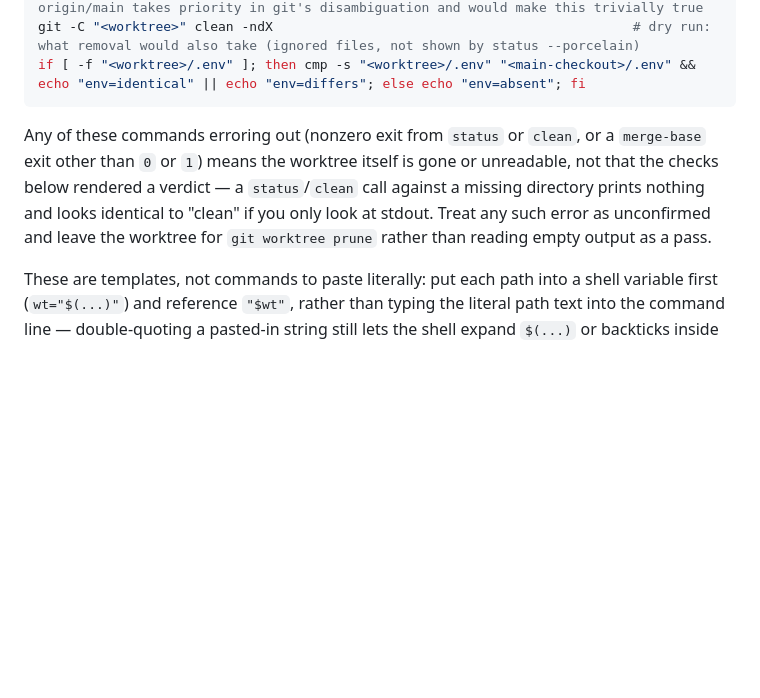
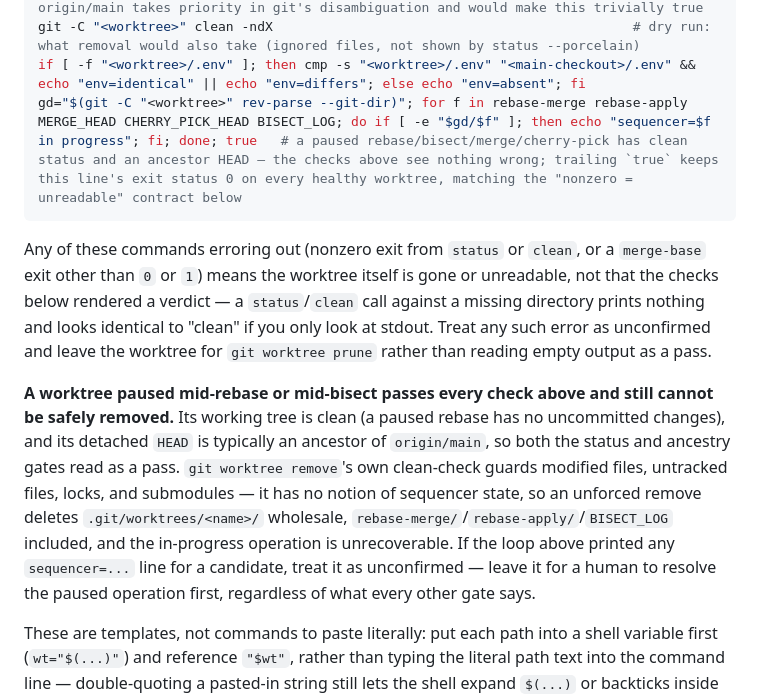
Before and after one commit to conloca/landing, a Markdown page: AGENTS.md, the part around the change. Drawn GitHub-style; blank space fills up the shorter version.

Commit message:
docs: gate worktree reap procedure on in-progress rebase/bisect state
review diff --staged --task LANDING-WORKTREE-REAP-DOC surfaced that the
documented gates (clean status, ancestor HEAD) both read as a pass for a
worktree paused mid-rebase or mid-bisect, since neither checks sequencer
state — an unforced `git worktree remove` would silently destroy the
paused operation. Add a sequencer-file probe, made exit-0-safe on a
healthy worktree per a follow-up review finding, and treat any hit as
unconfirmed.

Refs #45

````diff
--- a/AGENTS.md
+++ b/AGENTS.md
@@ -354,6 +354,7 @@ git --no-optional-locks -C "<worktree>" status --porcelain --untracked-files=all
 git -C "<worktree>" merge-base --is-ancestor HEAD refs/remotes/origin/main; echo "ancestor=$?"  # the full ref, not the short name — a stray local branch or tag named origin/main takes priority in git's disambiguation and would make this trivially true
 git -C "<worktree>" clean -ndX                                              # dry run: what removal would also take (ignored files, not shown by status --porcelain)
 if [ -f "<worktree>/.env" ]; then cmp -s "<worktree>/.env" "<main-checkout>/.env" && echo "env=identical" || echo "env=differs"; else echo "env=absent"; fi
+gd="$(git -C "<worktree>" rev-parse --git-dir)"; for f in rebase-merge rebase-apply MERGE_HEAD CHERRY_PICK_HEAD BISECT_LOG; do if [ -e "$gd/$f" ]; then echo "sequencer=$f in progress"; fi; done; true   # a paused rebase/bisect/merge/cherry-pick has clean status and an ancestor HEAD — the checks above see nothing wrong; trailing `true` keeps this line's exit status 0 on every healthy worktree, matching the "nonzero = unreadable" contract below
 ```
 
 Any of these commands erroring out (nonzero exit from `status` or `clean`,
@@ -363,6 +364,19 @@ gone or unreadable, not that the checks below rendered a verdict — a
 identical to "clean" if you only look at stdout. Treat any such error as
 unconfirmed and leave the worktree for `git worktree prune` rather than
 reading empty output as a pass.
+
+**A worktree paused mid-rebase or mid-bisect passes every check above and
+still cannot be safely removed.** Its working tree is clean (a paused
+rebase has no uncommitted changes), and its detached `HEAD` is typically an
+ancestor of `origin/main`, so both the status and ancestry gates read as a
+pass. `git worktree remove`'s own clean-check guards modified files,
+untracked files, locks, and submodules — it has no notion of sequencer
+state, so an unforced remove deletes `.git/worktrees/<name>/` wholesale,
+`rebase-merge/`/`rebase-apply/`/`BISECT_LOG` included, and the in-progress
+operation is unrecoverable. If the loop above printed any `sequencer=...`
+line for a candidate, treat it as unconfirmed — leave it for a human to
+resolve the paused operation first, regardless of what every other gate
+says.
 
 These are templates, not commands to paste literally: put each path into a
 shell variable first (`wt="$(...)"`) and reference `"$wt"`, rather than
````
